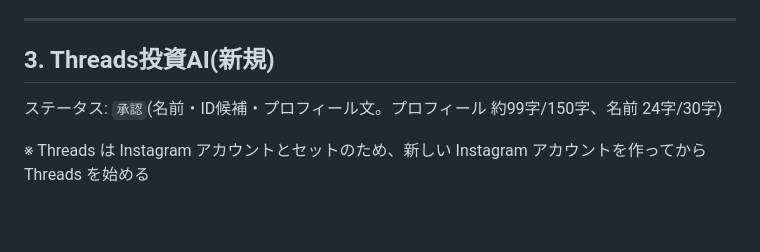
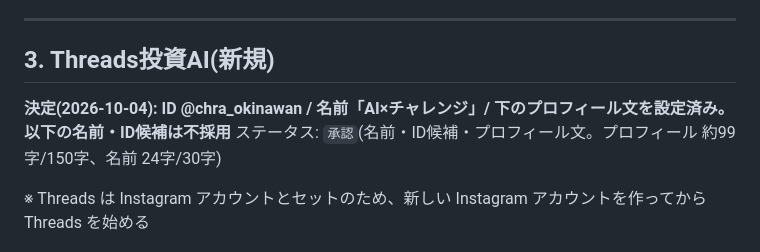
Before and after one commit to bluecrush0811-nakao/test-project, a Markdown page: sns-team/drafts/2026-10-04_プロフィールと固定ポスト.md, the part around the change. Drawn GitHub-style; blank space fills up the shorter version.

Commit message:
Threads投資AIのアカウントを@chra_okinawanに決定
Co-Authored-By: Claude Opus 5.5 <noreply@anthropic.com>
Claude-Session: https://claude.ai/code/session_0129WqdkTLv5SsBz4KH7r671

```diff
--- a/sns-team/drafts/2026-10-04_プロフィールと固定ポスト.md
+++ b/sns-team/drafts/2026-10-04_プロフィールと固定ポスト.md
@@ -66,6 +66,8 @@
 ---
 
 ## 3. Threads投資AI(新規)
+
+**決定(2026-10-04): ID @chra_okinawan / 名前「AI×チャレンジ」/ 下のプロフィール文を設定済み。以下の名前・ID候補は不採用**
 ステータス: `承認`(名前・ID候補・プロフィール文。プロフィール 約99字/150字、名前 24字/30字)
 
 ※ Threads は Instagram アカウントとセットのため、新しい Instagram アカウントを作ってから Threads を始める
```
Also changed, not shown: sns-team/目標とKPI.md (+2 -2 lines).
